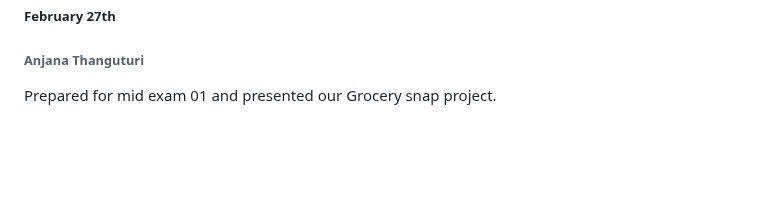
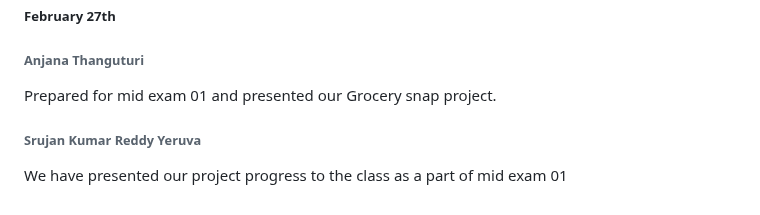
Before and after one commit to srujan0403/GDP2_Project_Group3, a Markdown page: Daily Updates.md, the part around the change. Rendered like a GitHub page; blank space fills up the shorter version.

Commit message:
feb 27th update - Srujan

```diff
--- a/Daily Updates.md
+++ b/Daily Updates.md
@@ -218,3 +218,6 @@ experimented with a new model that included multiple layers to improve the photo
 ##### February 27th
 ###### Anjana Thanguturi
 Prepared for mid exam 01 and presented our Grocery snap project.
+
+###### Srujan Kumar Reddy Yeruva
+We have presented our project progress to the class as a part of mid exam 01
```
